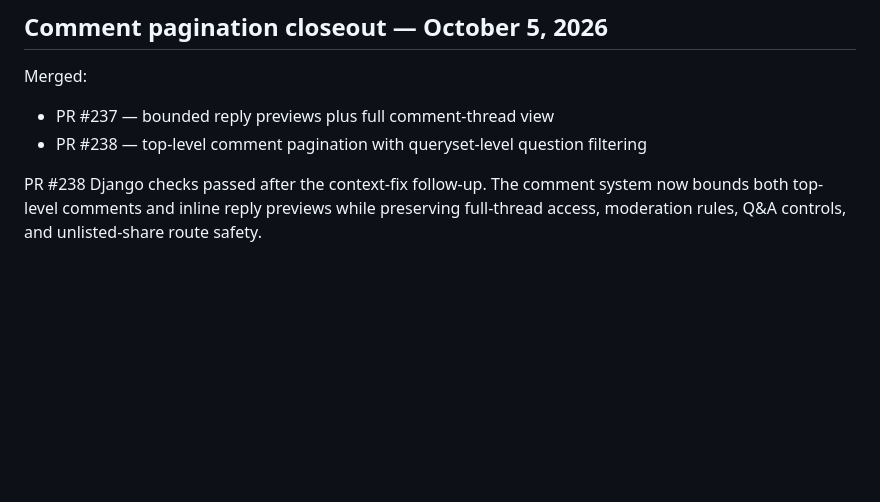
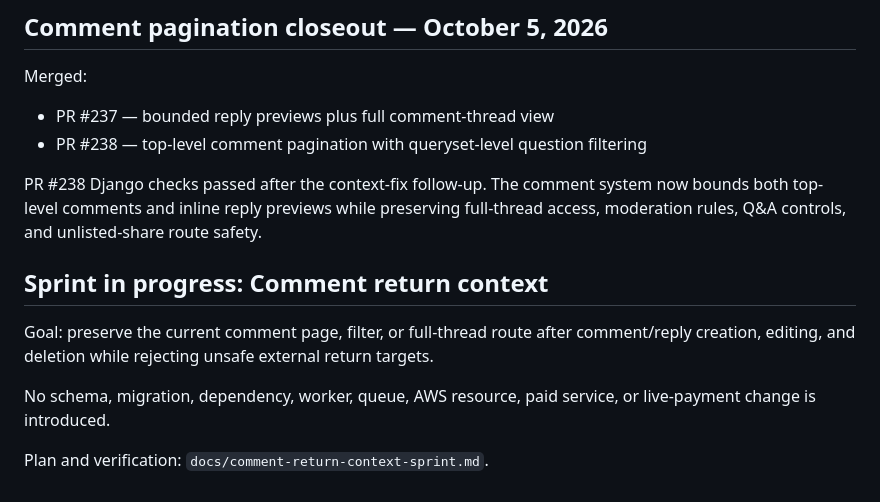
Before and after one commit to drakeg/ytclone, a Markdown page: docs/roadmap.md, the part around the change. Drawn GitHub-style; blank space fills up the shorter version.

Commit message:
docs: track comment return context sprint

```diff
--- a/docs/roadmap.md
+++ b/docs/roadmap.md
@@ -1054,3 +1054,12 @@ Merged:
 - PR #238 — top-level comment pagination with queryset-level question filtering
 
 PR #238 Django checks passed after the context-fix follow-up. The comment system now bounds both top-level comments and inline reply previews while preserving full-thread access, moderation rules, Q&A controls, and unlisted-share route safety.
+
+
+## Sprint in progress: Comment return context
+
+Goal: preserve the current comment page, filter, or full-thread route after comment/reply creation, editing, and deletion while rejecting unsafe external return targets.
+
+No schema, migration, dependency, worker, queue, AWS resource, paid service, or live-payment change is introduced.
+
+Plan and verification: `docs/comment-return-context-sprint.md`.
```
